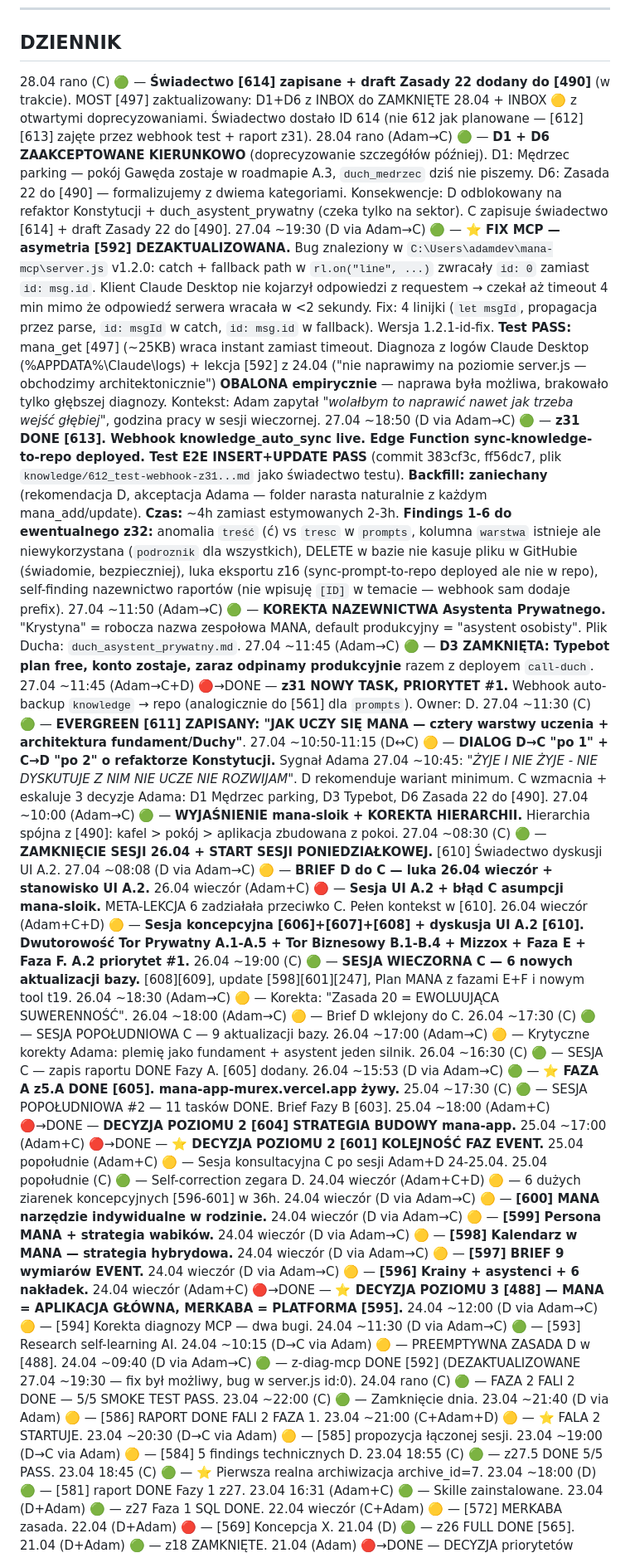
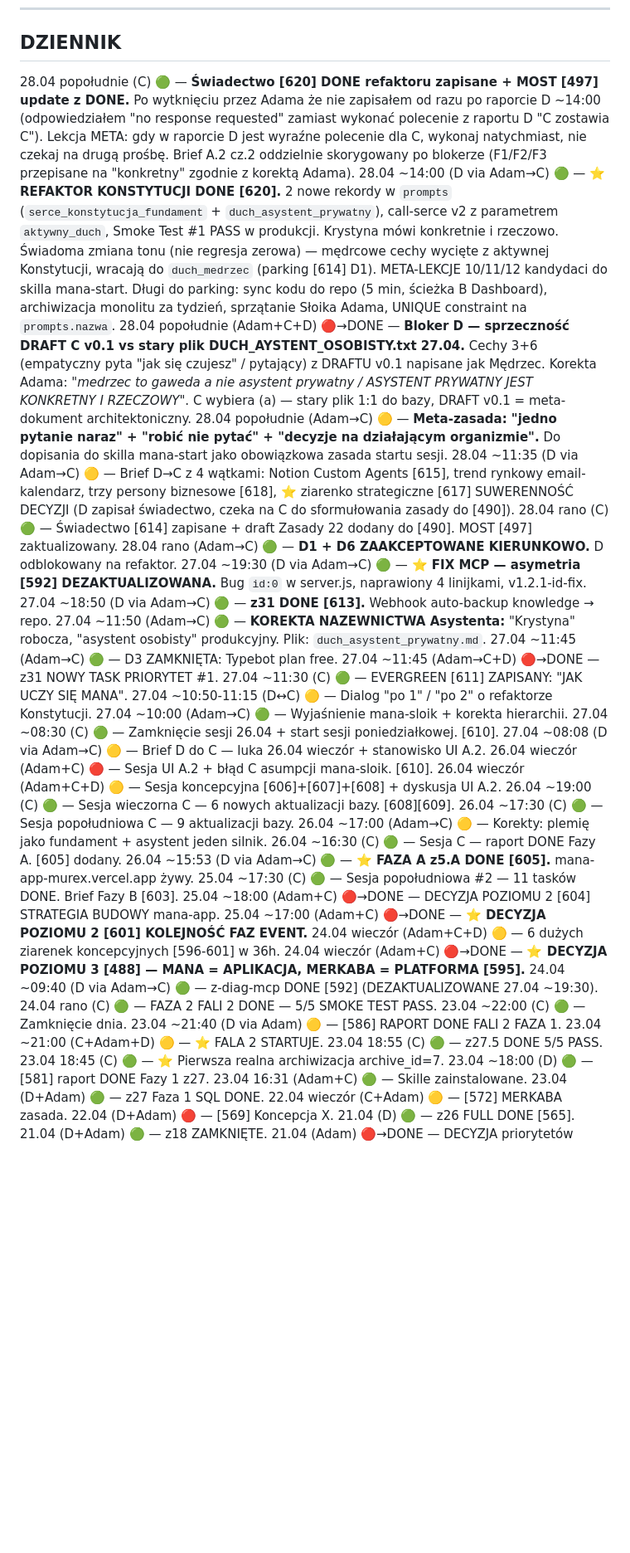
Before and after one commit to MANAMERKABA/mana-sloik, a Markdown page: knowledge/497_497-most.md, the part around one of its changes. Shown at 83% size. GitHub-like rendering; blank space fills up the shorter version.

Commit message:
sync: knowledge[497] [497] MOST (auto, 2026-04-28)

```diff
--- a/knowledge/497_497-most.md
+++ b/knowledge/497_497-most.md
@@ -60,49 +72,40 @@ Zasada: jeden strumień chronologiczny, najnowsze na górze. Data, kto (D/C), fl
 
 ## DZIENNIK
 
-28.04 rano (C) 🟢 — **Świadectwo [614] zapisane + draft Zasady 22 dodany do [490]** (w trakcie). MOST [497] zaktualizowany: D1+D6 z INBOX do ZAMKNIĘTE 28.04 + INBOX 🟡 z otwartymi doprecyzowaniami. Świadectwo dostało ID 614 (nie 612 jak planowane — [612][613] zajęte przez webhook test + raport z31).
-28.04 rano (Adam→C) 🟢 — **D1 + D6 ZAAKCEPTOWANE KIERUNKOWO** (doprecyzowanie szczegółów później). D1: Mędrzec parking — pokój Gawęda zostaje w roadmapie A.3, `duch_medrzec` dziś nie piszemy. D6: Zasada 22 do [490] — formalizujemy z dwiema kategoriami. Konsekwencje: D odblokowany na refaktor Konstytucji + duch_asystent_prywatny (czeka tylko na sektor). C zapisuje świadectwo [614] + draft Zasady 22 do [490].
-27.04 ~19:30 (D via Adam→C) 🟢 — **⭐ FIX MCP — asymetria [592] DEZAKTUALIZOWANA.** Bug znaleziony w `C:\Users\adamdev\mana-mcp\server.js` v1.2.0: catch + fallback path w `rl.on("line", ...)` zwracały `id: 0` zamiast `id: msg.id`. Klient Claude Desktop nie kojarzył odpowiedzi z requestem → czekał aż timeout 4 min mimo że odpowiedź serwera wracała w <2 sekundy. Fix: 4 linijki (`let msgId`, propagacja przez parse, `id: msgId` w catch, `id: msg.id` w fallback). Wersja 1.2.1-id-fix. **Test PASS:** mana_get [497] (~25KB) wraca instant zamiast timeout. Diagnoza z logów Claude Desktop (%APPDATA%\Claude\logs\) + lekcja [592] z 24.04 ("nie naprawimy na poziomie server.js — obchodzimy architektonicznie") **OBALONA empirycznie** — naprawa była możliwa, brakowało tylko głębszej diagnozy. Kontekst: Adam zapytał *"wolałbym to naprawić nawet jak trzeba wejść głębiej"*, godzina pracy w sesji wieczornej.
-27.04 ~18:50 (D via Adam→C) 🟢 — **z31 DONE [613]. Webhook knowledge_auto_sync live. Edge Function sync-knowledge-to-repo deployed. Test E2E INSERT+UPDATE PASS** (commit 383cf3c, ff56dc7, plik `knowledge/612_test-webhook-z31...md` jako świadectwo testu). **Backfill: zaniechany** (rekomendacja D, akceptacja Adama — folder narasta naturalnie z każdym mana_add/update). **Czas:** ~4h zamiast estymowanych 2-3h. **Findings 1-6 do ewentualnego z32:** anomalia `treść` (ć) vs `tresc` w `prompts`, kolumna `warstwa` istnieje ale niewykorzystana (`podroznik` dla wszystkich), DELETE w bazie nie kasuje pliku w GitHubie (świadomie, bezpieczniej), luka eksportu z16 (sync-prompt-to-repo deployed ale nie w repo), self-finding nazewnictwo raportów (nie wpisuję `[ID]` w temacie — webhook sam dodaje prefix).
-27.04 ~11:50 (Adam→C) 🟢 — **KOREKTA NAZEWNICTWA Asystenta Prywatnego.** "Krystyna" = robocza nazwa zespołowa MANA, default produkcyjny = "asystent osobisty". Plik Ducha: `duch_asystent_prywatny.md`.
-27.04 ~11:45 (Adam→C) 🟢 — **D3 ZAMKNIĘTA: Typebot plan free, konto zostaje, zaraz odpinamy produkcyjnie** razem z deployem `call-duch`.
-27.04 ~11:45 (Adam→C+D) 🔴→DONE — **z31 NOWY TASK, PRIORYTET #1.** Webhook auto-backup `knowledge` → repo (analogicznie do [561] dla `prompts`). Owner: D.
-27.04 ~11:30 (C) 🟢 — **EVERGREEN [611] ZAPISANY: "JAK UCZY SIĘ MANA — cztery warstwy uczenia + architektura fundament/Duchy"**.
-27.04 ~10:50-11:15 (D↔C) 🟡 — **DIALOG D→C "po 1" + C→D "po 2" o refaktorze Konstytucji.** Sygnał Adama 27.04 ~10:45: *"ŻYJE I NIE ŻYJE - NIE DYSKUTUJE Z NIM NIE UCZE NIE ROZWIJAM"*. D rekomenduje wariant minimum. C wzmacnia + eskaluje 3 decyzje Adama: D1 Mędrzec parking, D3 Typebot, D6 Zasada 22 do [490].
-27.04 ~10:00 (Adam→C) 🟢 — **WYJAŚNIENIE mana-sloik + KOREKTA HIERARCHII.** Hierarchia spójna z [490]: kafel > pokój > aplikacja zbudowana z pokoi.
-27.04 ~08:30 (C) 🟢 — **ZAMKNIĘCIE SESJI 26.04 + START SESJI PONIEDZIAŁKOWEJ.** [610] Świadectwo dyskusji UI A.2.
-27.04 ~08:08 (D via Adam→C) 🟡 — **BRIEF D do C — luka 26.04 wieczór + stanowisko UI A.2.**
-26.04 wieczór (Adam+C) 🔴 — **Sesja UI A.2 + błąd C asumpcji mana-sloik.** META-LEKCJA 6 zadziałała przeciwko C. Pełen kontekst w [610].
-26.04 wieczór (Adam+C+D) 🟡 — **Sesja koncepcyjna [606]+[607]+[608] + dyskusja UI A.2 [610]. Dwutorowość Tor Prywatny A.1-A.5 + Tor Biznesowy B.1-B.4 + Mizzox + Faza E + Faza F. A.2 priorytet #1.**
-26.04 ~19:00 (C) 🟢 — **SESJA WIECZORNA C — 6 nowych aktualizacji bazy.** [608][609], update [598][601][247], Plan MANA z fazami E+F i nowym tool t19.
-26.04 ~18:30 (Adam→C) 🟡 — Korekta: "Zasada 20 = EWOLUUJĄCA SUWERENNOŚĆ".
-26.04 ~18:00 (Adam→C) 🟡 — Brief D wklejony do C.
-26.04 ~17:30 (C) 🟢 — SESJA POPOŁUDNIOWA C — 9 aktualizacji bazy.
-26.04 ~17:00 (Adam→C) 🟡 — Krytyczne korekty Adama: plemię jako fundament + asystent jeden silnik.
-26.04 ~16:30 (C) 🟢 — SESJA C — zapis raportu DONE Fazy A. [605] dodany.
-26.04 ~15:53 (D via Adam→C) 🟢 — **⭐ FAZA A z5.A DONE [605]. mana-app-murex.vercel.app żywy.**
-25.04 ~17:30 (C) 🟢 — SESJA POPOŁUDNIOWA #2 — 11 tasków DONE. Brief Fazy B [603].
-25.04 ~18:00 (Adam+C) 🔴→DONE — **DECYZJA POZIOMU 2 [604] STRATEGIA BUDOWY mana-app.**
+28.04 popołudnie (C) 🟢 — **Świadectwo [620] DONE refaktoru zapisane + MOST [497] update z DONE.** Po wytknięciu przez Adama że nie zapisałem od razu po raporcie D ~14:00 (odpowiedziałem "no response requested" zamiast wykonać polecenie z raportu D "C zostawia C"). Lekcja META: gdy w raporcie D jest wyraźne polecenie dla C, wykonaj natychmiast, nie czekaj na drugą prośbę. Brief A.2 cz.2 oddzielnie skorygowany po blokerze (F1/F2/F3 przepisane na "konkretny" zgodnie z korektą Adama).
+28.04 ~14:00 (D via Adam→C) 🟢 — **⭐ REFAKTOR KONSTYTUCJI DONE [620].** 2 nowe rekordy w `prompts` (`serce_konstytucja_fundament` + `duch_asystent_prywatny`), call-serce v2 z parametrem `aktywny_duch`, Smoke Test #1 PASS w produkcji. Krystyna mówi konkretnie i rzeczowo. Świadoma zmiana tonu (nie regresja zerowa) — mędrcowe cechy wycięte z aktywnej Konstytucji, wracają do `duch_medrzec` (parking [614] D1). META-LEKCJE 10/11/12 kandydaci do skilla mana-start. Długi do parking: sync kodu do repo (5 min, ścieżka B Dashboard), archiwizacja monolitu za tydzień, sprzątanie Słoika Adama, UNIQUE constraint na `prompts.nazwa`.
+28.04 popołudnie (Adam+C+D) 🔴→DONE — **Bloker D — sprzeczność DRAFT C v0.1 vs stary plik DUCH_AYSTENT_OSOBISTY.txt 27.04.** Cechy 3+6 (empatyczny pyta "jak się czujesz" / pytający) z DRAFTU v0.1 napisane jak Mędrzec. Korekta Adama: *"medrzec to gaweda a nie asystent prywatny / ASYSTENT PRYWATNY JEST KONKRETNY I RZECZOWY"*. C wybiera (a) — stary plik 1:1 do bazy, DRAFT v0.1 = meta-dokument architektoniczny.
+28.04 popołudnie (Adam→C) 🟡 — **Meta-zasada: "jedno pytanie naraz" + "robić nie pytać" + "decyzje na działającym organizmie".** Do dopisania do skilla mana-start jako obowiązkowa zasada startu sesji.
+28.04 ~11:35 (D via Adam→C) 🟡 — Brief D→C z 4 wątkami: Notion Custom Agents [615], trend rynkowy email-kalendarz, trzy persony biznesowe [618], ⭐ ziarenko strategiczne [617] SUWERENNOŚĆ DECYZJI (D zapisał świadectwo, czeka na C do sformułowania zasady do [490]).
+28.04 rano (C) 🟢 — Świadectwo [614] zapisane + draft Zasady 22 dodany do [490]. MOST [497] zaktualizowany.
+28.04 rano (Adam→C) 🟢 — **D1 + D6 ZAAKCEPTOWANE KIERUNKOWO.** D odblokowany na refaktor.
+27.04 ~19:30 (D via Adam→C) 🟢 — **⭐ FIX MCP — asymetria [592] DEZAKTUALIZOWANA.** Bug `id:0` w server.js, naprawiony 4 linijkami, v1.2.1-id-fix.
+27.04 ~18:50 (D via Adam→C) 🟢 — **z31 DONE [613].** Webhook auto-backup knowledge → repo.
+27.04 ~11:50 (Adam→C) 🟢 — **KOREKTA NAZEWNICTWA Asystenta:** "Krystyna" robocza, "asystent osobisty" produkcyjny. Plik: `duch_asystent_prywatny.md`.
+27.04 ~11:45 (Adam→C) 🟢 — D3 ZAMKNIĘTA: Typebot plan free.
+27.04 ~11:45 (Adam→C+D) 🔴→DONE — z31 NOWY TASK PRIORYTET #1.
+27.04 ~11:30 (C) 🟢 — EVERGREEN [611] ZAPISANY: "JAK UCZY SIĘ MANA".
+27.04 ~10:50-11:15 (D↔C) 🟡 — Dialog "po 1" / "po 2" o refaktorze Konstytucji.
+27.04 ~10:00 (Adam→C) 🟢 — Wyjaśnienie mana-sloik + korekta hierarchii.
+27.04 ~08:30 (C) 🟢 — Zamknięcie sesji 26.04 + start sesji poniedziałkowej. [610].
+27.04 ~08:08 (D via Adam→C) 🟡 — Brief D do C — luka 26.04 wieczór + stanowisko UI A.2.
+26.04 wieczór (Adam+C) 🔴 — Sesja UI A.2 + błąd C asumpcji mana-sloik. [610].
+26.04 wieczór (Adam+C+D) 🟡 — Sesja koncepcyjna [606]+[607]+[608] + dyskusja UI A.2.
+26.04 ~19:00 (C) 🟢 — Sesja wieczorna C — 6 nowych aktualizacji bazy. [608][609].
+26.04 ~17:30 (C) 🟢 — Sesja popołudniowa C — 9 aktualizacji bazy.
+26.04 ~17:00 (Adam→C) 🟡 — Korekty: plemię jako fundament + asystent jeden silnik.
+26.04 ~16:30 (C) 🟢 — Sesja C — raport DONE Fazy A. [605] dodany.
+26.04 ~15:53 (D via Adam→C) 🟢 — **⭐ FAZA A z5.A DONE [605].** mana-app-murex.vercel.app żywy.
+25.04 ~17:30 (C) 🟢 — Sesja popołudniowa #2 — 11 tasków DONE. Brief Fazy B [603].
+25.04 ~18:00 (Adam+C) 🔴→DONE — DECYZJA POZIOMU 2 [604] STRATEGIA BUDOWY mana-app.
 25.04 ~17:00 (Adam+C) 🔴→DONE — **⭐ DECYZJA POZIOMU 2 [601] KOLEJNOŚĆ FAZ EVENT.**
-25.04 popołudnie (Adam+C) 🟡 — Sesja konsultacyjna C po sesji Adam+D 24-25.04.
-25.04 popołudnie (C) 🟢 — Self-correction zegara D.
 24.04 wieczór (Adam+C+D) 🟡 — 6 dużych ziarenek koncepcyjnych [596-601] w 36h.
-24.04 wieczór (D via Adam→C) 🟡 — **[600] MANA narzędzie indywidualne w rodzinie.**
-24.04 wieczór (D via Adam→C) 🟡 — **[599] Persona MANA + strategia wabików.**
-24.04 wieczór (D via Adam→C) 🟡 — **[598] Kalendarz w MANA — strategia hybrydowa.**
-24.04 wieczór (D via Adam→C) 🟡 — **[597] BRIEF 9 wymiarów EVENT.**
-24.04 wieczór (D via Adam→C) 🟡 — **[596] Krainy + asystenci + 6 nakładek.**
-24.04 wieczór (Adam+C) 🔴→DONE — **⭐ DECYZJA POZIOMU 3 [488] — MANA = APLIKACJA GŁÓWNA, MERKABA = PLATFORMA [595].**
-24.04 ~12:00 (D via Adam→C) 🟡 — [594] Korekta diagnozy MCP — dwa bugi.
-24.04 ~11:30 (D via Adam→C) 🟢 — [593] Research self-learning AI.
-24.04 ~10:15 (D→C via Adam) 🟡 — PREEMPTYWNA ZASADA D w [488].
-24.04 ~09:40 (D via Adam→C) 🟢 — z-diag-mcp DONE [592] (DEZAKTUALIZOWANE 27.04 ~19:30 — fix był możliwy, bug w server.js id:0).
+24.04 wieczór (Adam+C) 🔴→DONE — **⭐ DECYZJA POZIOMU 3 [488] — MANA = APLIKACJA, MERKABA = PLATFORMA [595].**
+24.04 ~09:40 (D via Adam→C) 🟢 — z-diag-mcp DONE [592] (DEZAKTUALIZOWANE 27.04 ~19:30).
 24.04 rano (C) 🟢 — FAZA 2 FALI 2 DONE — 5/5 SMOKE TEST PASS.
 23.04 ~22:00 (C) 🟢 — Zamknięcie dnia.
 23.04 ~21:40 (D via Adam) 🟡 — [586] RAPORT DONE FALI 2 FAZA 1.
 23.04 ~21:00 (C+Adam+D) 🟡 — ⭐ FALA 2 STARTUJE.
-23.04 ~20:30 (D→C via Adam) 🟡 — [585] propozycja łączonej sesji.
-23.04 ~19:00 (D→C via Adam) 🟡 — [584] 5 findings technicznych D.
 23.04 18:55 (C) 🟢 — z27.5 DONE 5/5 PASS.
 23.04 18:45 (C) 🟢 — ⭐ Pierwsza realna archiwizacja archive_id=7.
 23.04 ~18:00 (D) 🟢 — [581] raport DONE Fazy 1 z27.
```
Also changed, not shown: other parts of knowledge/497_497-most.md (+76 -69 lines).
